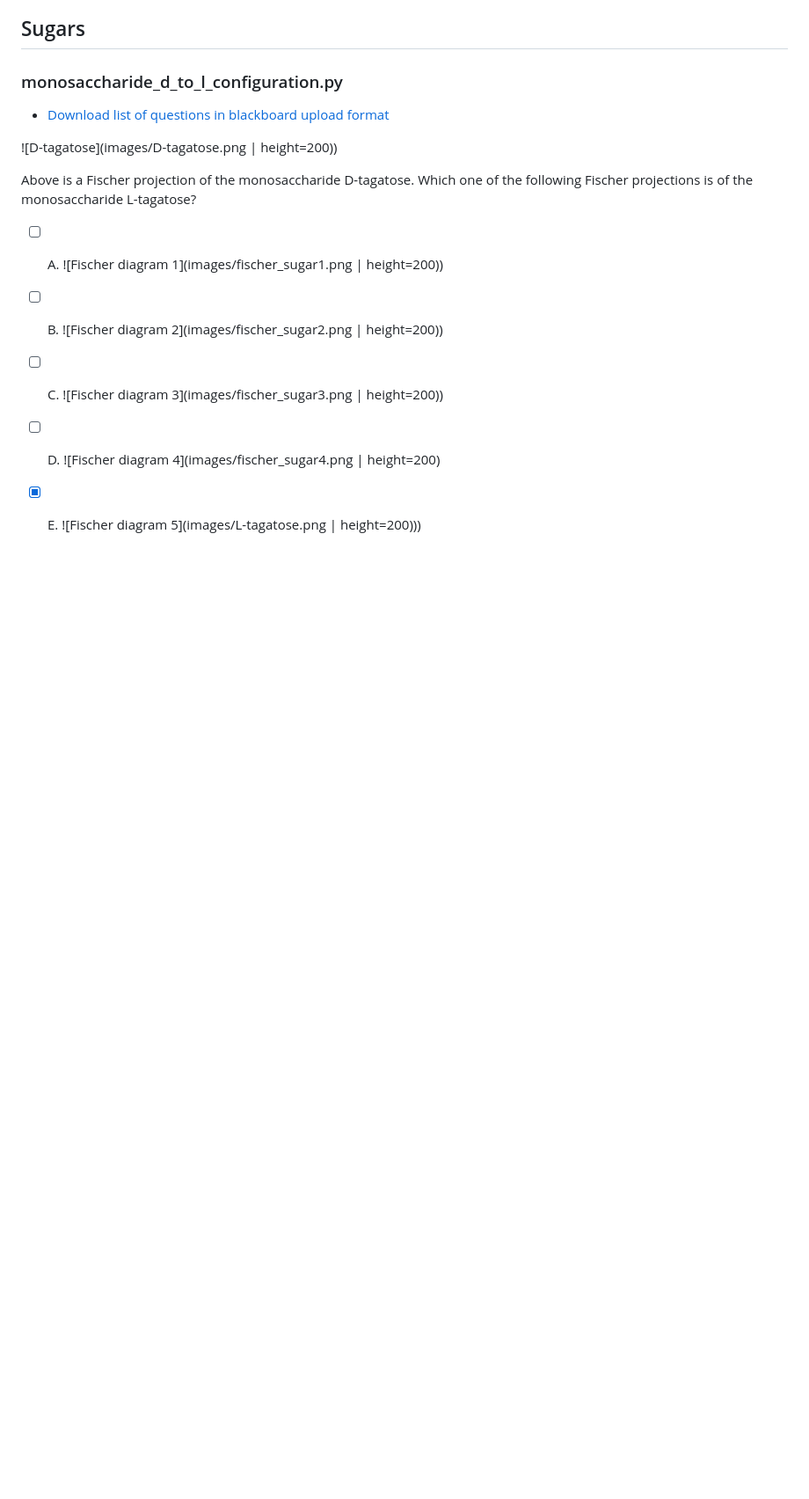
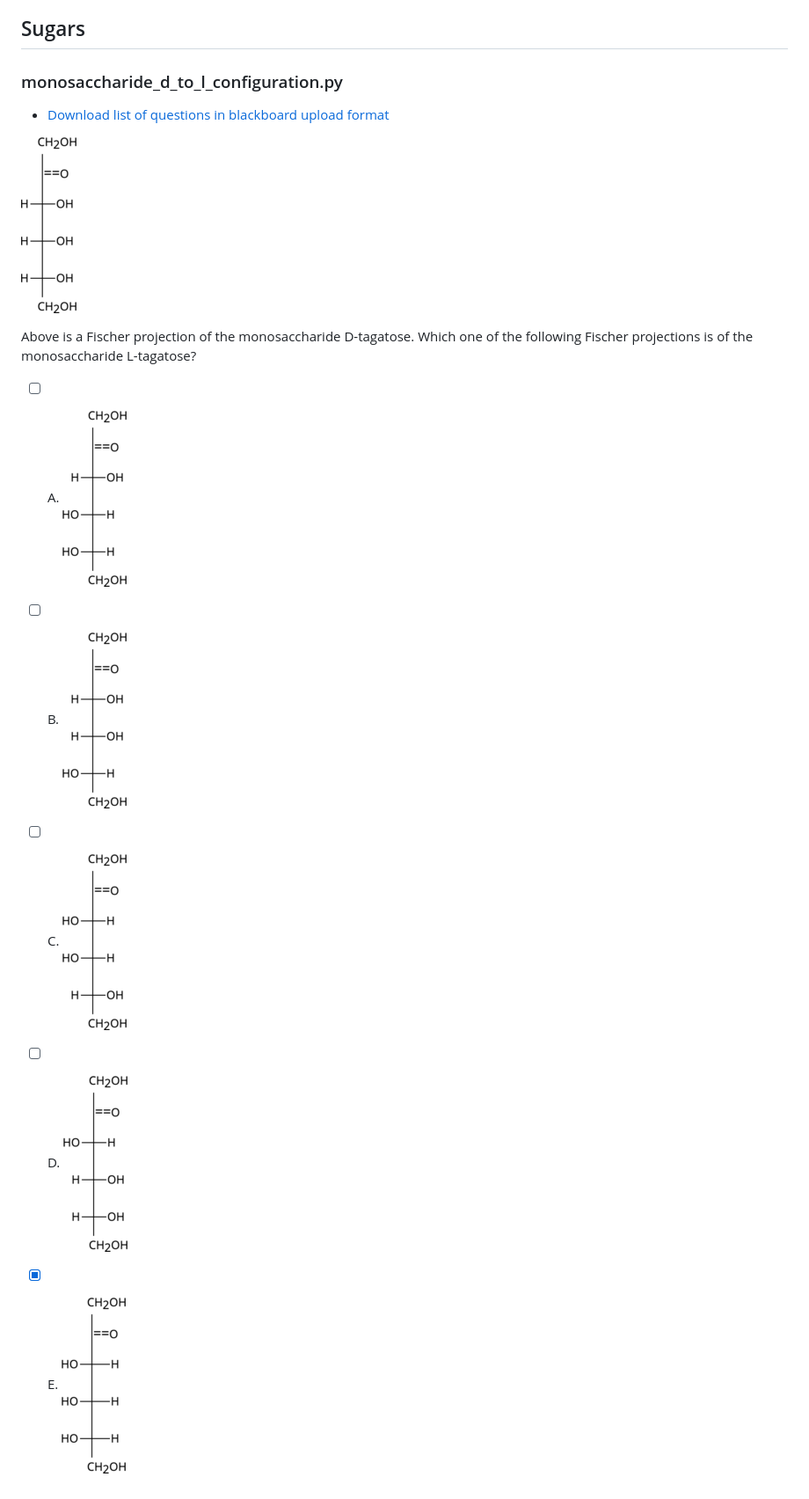
Before and after one commit to vosslab/biology-problems, a Markdown page: README.md, the part around the change. Shown at 88% size. Rendered like a GitHub page; pictures changed too: images/D-tagatose.png, images/L-tagatose.png, images/fischer_sugar1.png; blank space fills up the shorter version.

Commit message:
smaller images

```diff
--- a/README.md
+++ b/README.md
@@ -176,12 +176,12 @@ Table of Contents
 
 * [Download list of questions in blackboard upload format](blackboard_upload/bbq-monosaccharide_d_to_l_configuration.txt)
 
-![D-tagatose](images/D-tagatose.png  | height=200))
+![D-tagatose](images/D-tagatose.png)
 
 <p>Above is a Fischer projection of the monosaccharide D-tagatose. Which one of the following Fischer projections is of the monosaccharide L-tagatose?</p>
 
-- [ ] A. ![Fischer diagram 1](images/fischer_sugar1.png | height=200))
-- [ ] B. ![Fischer diagram 2](images/fischer_sugar2.png | height=200))
-- [ ] C. ![Fischer diagram 3](images/fischer_sugar3.png | height=200))
-- [ ] D. ![Fischer diagram 4](images/fischer_sugar4.png | height=200)
-- [x] E. ![Fischer diagram 5](images/L-tagatose.png | height=200)))
+- [ ] A. ![Fischer diagram 1](images/fischer_sugar1.png)
+- [ ] B. ![Fischer diagram 2](images/fischer_sugar2.png)
+- [ ] C. ![Fischer diagram 3](images/fischer_sugar3.png)
+- [ ] D. ![Fischer diagram 4](images/fischer_sugar4.png)
+- [x] E. ![Fischer diagram 5](images/L-tagatose.png)
```
